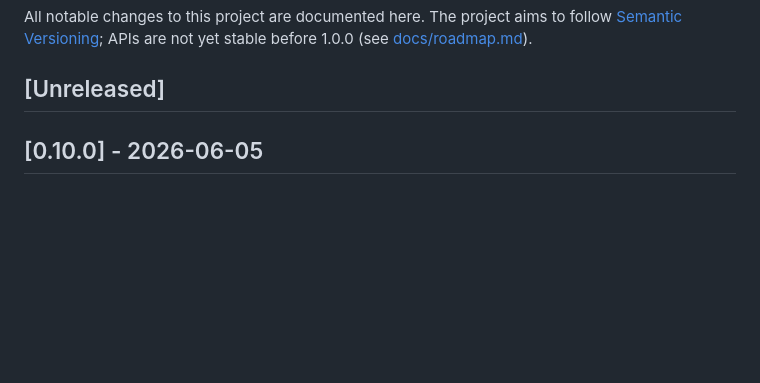
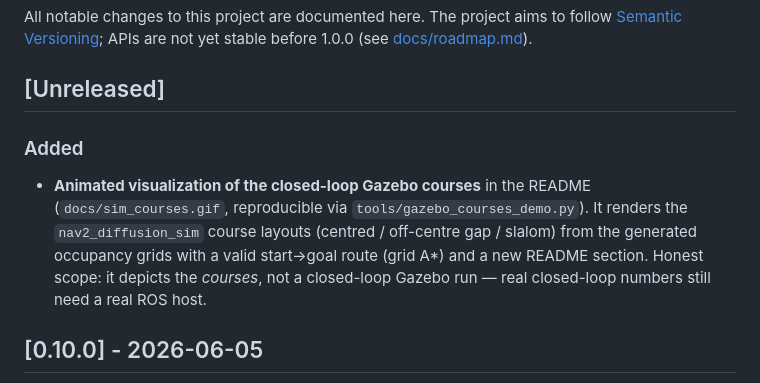
Before and after one commit to rsasaki0109/Nav2PlannerBattle, a Markdown page: CHANGELOG.md, the part around the change. GitHub-like rendering; blank space fills up the shorter version.

```diff
--- a/CHANGELOG.md
+++ b/CHANGELOG.md
@@ -5,6 +5,14 @@ follow [Semantic Versioning](https://semver.org/); APIs are not yet stable
 before 1.0.0 (see [docs/roadmap.md](docs/roadmap.md)).
 
 ## [Unreleased]
+
+### Added
+- **Animated visualization of the closed-loop Gazebo courses** in the README
+  (`docs/sim_courses.gif`, reproducible via `tools/gazebo_courses_demo.py`). It
+  renders the `nav2_diffusion_sim` course layouts (centred / off-centre gap /
+  slalom) from the generated occupancy grids with a valid start→goal route (grid
+  A\*) and a new README section. Honest scope: it depicts the *courses*, not a
+  closed-loop Gazebo run — real closed-loop numbers still need a real ROS host.
 
 ## [0.10.0] - 2026-06-05
 
```
Also changed, not shown: README.md (+17 -0 lines), docs/sim_courses.gif (added), 1 other file.
